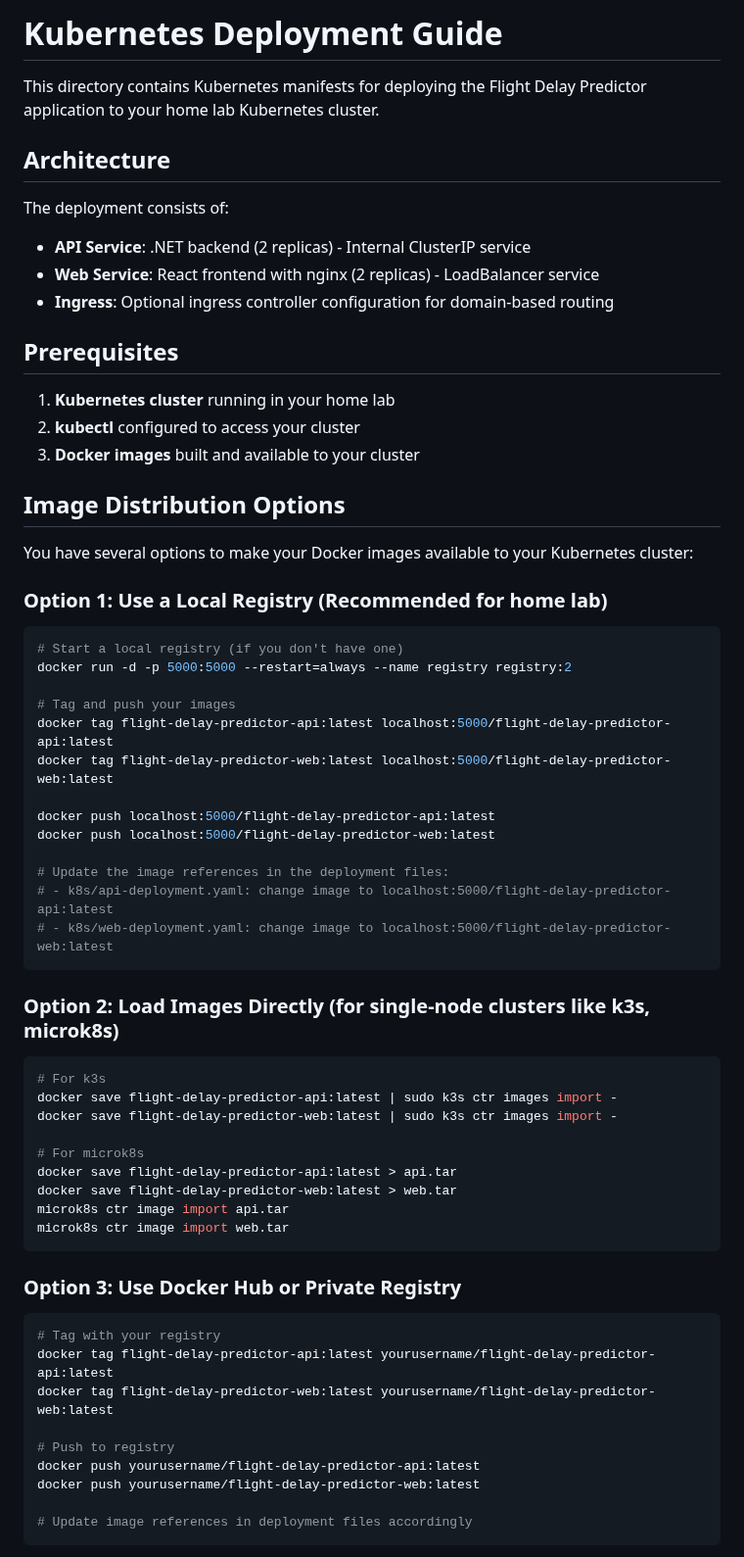
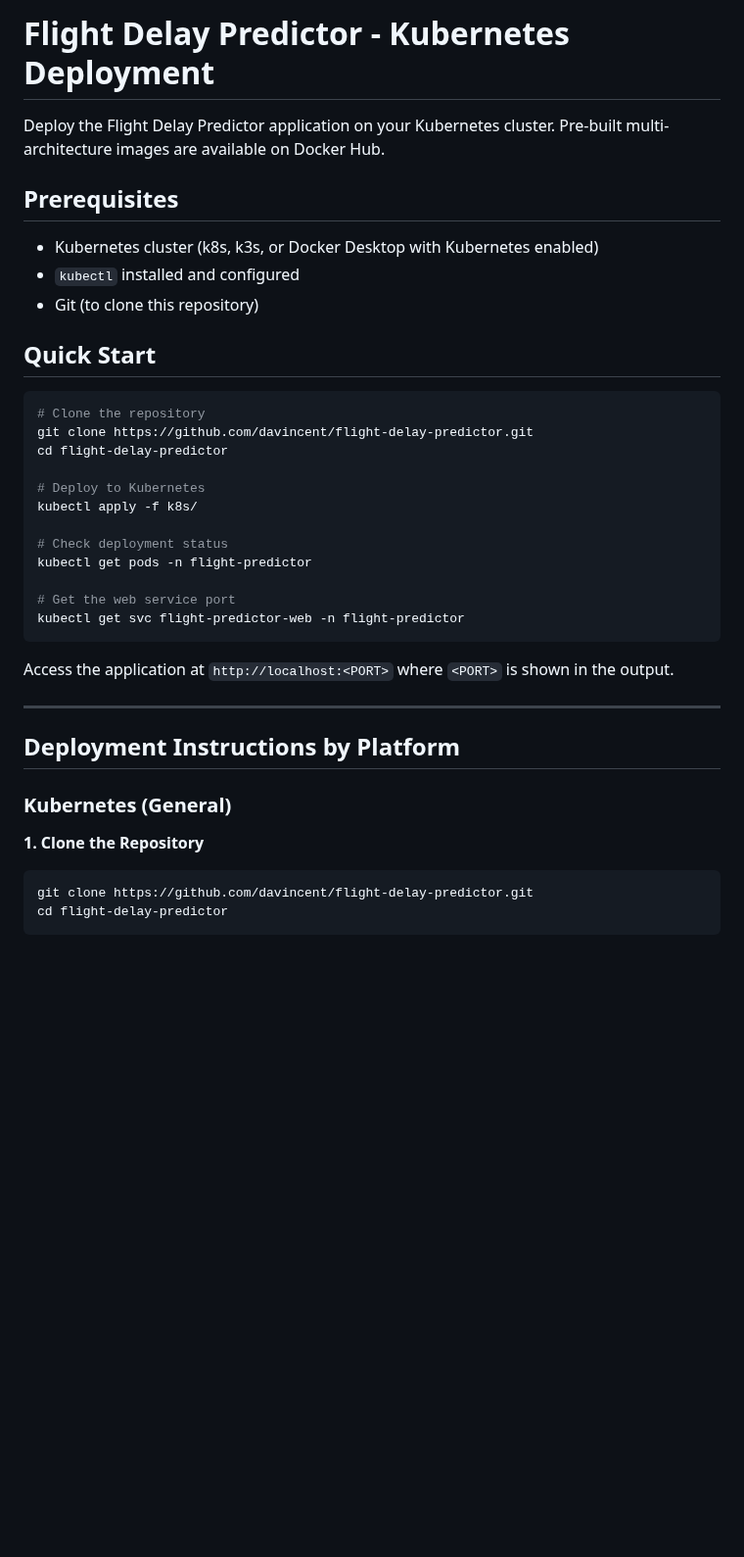
Before and after one commit to davincent/flight-delay-predictor, a Markdown page: k8s/README.md, the part around one of its changes. Shown at 98% size. Rendered like a GitHub page; blank space fills up the shorter version.

Commit message:
Deployment README updated

````diff
--- a/k8s/README.md
+++ b/k8s/README.md
@@ -1,67 +1,41 @@
-# Kubernetes Deployment Guide
+# Flight Delay Predictor - Kubernetes Deployment
 
-This directory contains Kubernetes manifests for deploying the Flight Delay Predictor application to your home lab Kubernetes cluster.
-
-## Architecture
-
-The deployment consists of:
-- **API Service**: .NET backend (2 replicas) - Internal ClusterIP service
-- **Web Service**: React frontend with nginx (2 replicas) - LoadBalancer service
-- **Ingress**: Optional ingress controller configuration for domain-based routing
+Deploy the Flight Delay Predictor application on your Kubernetes cluster. Pre-built multi-architecture images are available on Docker Hub.
 
 ## Prerequisites
 
-1. **Kubernetes cluster** running in your home lab
-2. **kubectl** configured to access your cluster
-3. **Docker images** built and available to your cluster
+- Kubernetes cluster (k8s, k3s, or Docker Desktop with Kubernetes enabled)
+- `kubectl` installed and configured
+- Git (to clone this repository)
 
-## Image Distribution Options
-
-You have several options to make your Docker images available to your Kubernetes cluster:
-
-### Option 1: Use a Local Registry (Recommended for home lab)
+## Quick Start
 
 ```bash
-# Start a local registry (if you don't have one)
-docker run -d -p 5000:5000 --restart=always --name registry registry:2
+# Clone the repository
+git clone https://github.com/davincent/flight-delay-predictor.git
+cd flight-delay-predictor
 
-# Tag and push your images
-docker tag flight-delay-predictor-api:latest localhost:5000/flight-delay-predictor-api:latest
-docker tag flight-delay-predictor-web:latest localhost:5000/flight-delay-predictor-web:latest
+# Deploy to Kubernetes
+kubectl apply -f k8s/
 
-docker push localhost:5000/flight-delay-predictor-api:latest
-docker push localhost:5000/flight-delay-predictor-web:latest
+# Check deployment status
+kubectl get pods -n flight-predictor
 
-# Update the image references in the deployment files:
-# - k8s/api-deployment.yaml: change image to localhost:5000/flight-delay-predictor-api:latest
-# - k8s/web-deployment.yaml: change image to localhost:5000/flight-delay-predictor-web:latest
+# Get the web service port
+kubectl get svc flight-predictor-web -n flight-predictor
 ```
 
-### Option 2: Load Images Directly (for single-node clusters like k3s, microk8s)
+Access the application at `http://localhost:<PORT>` where `<PORT>` is shown in the output.
 
+---
+
+## Deployment Instructions by Platform
+
+### Kubernetes (General)
+
+**1. Clone the Repository**
 ```bash
-# For k3s
-docker save flight-delay-predictor-api:latest | sudo k3s ctr images import -
-docker save flight-delay-predictor-web:latest | sudo k3s ctr images import -
-
-# For microk8s
-docker save flight-delay-predictor-api:latest > api.tar
-docker save flight-delay-predictor-web:latest > web.tar
-microk8s ctr image import api.tar
-microk8s ctr image import web.tar
+git clone https://github.com/davincent/flight-delay-predictor.git
+cd flight-delay-predictor
 ```
 
-### Option 3: Use Docker Hub or Private Registry
-
-```bash
-# Tag with your registry
-docker tag flight-delay-predictor-api:latest yourusername/flight-delay-predictor-api:latest
-docker tag flight-delay-predictor-web:latest yourusername/flight-delay-predictor-web:latest
-
-# Push to registry
-docker push yourusername/flight-delay-predictor-api:latest
-docker push yourusername/flight-delay-predictor-web:latest
-
-# Update image references in deployment files accordingly
-```
-
````
Also changed, not shown: other parts of k8s/README.md (+203 -183 lines).
